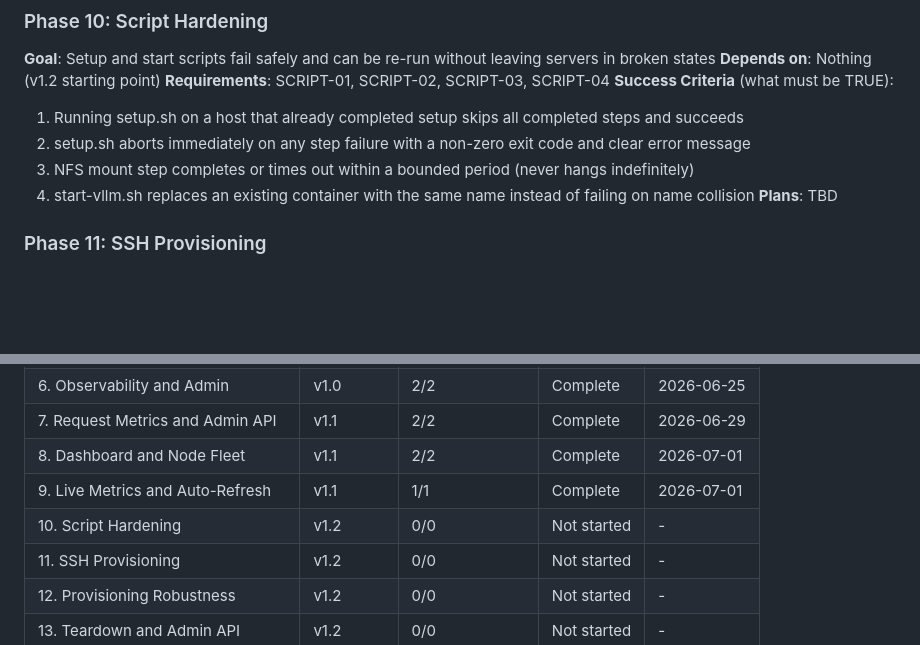
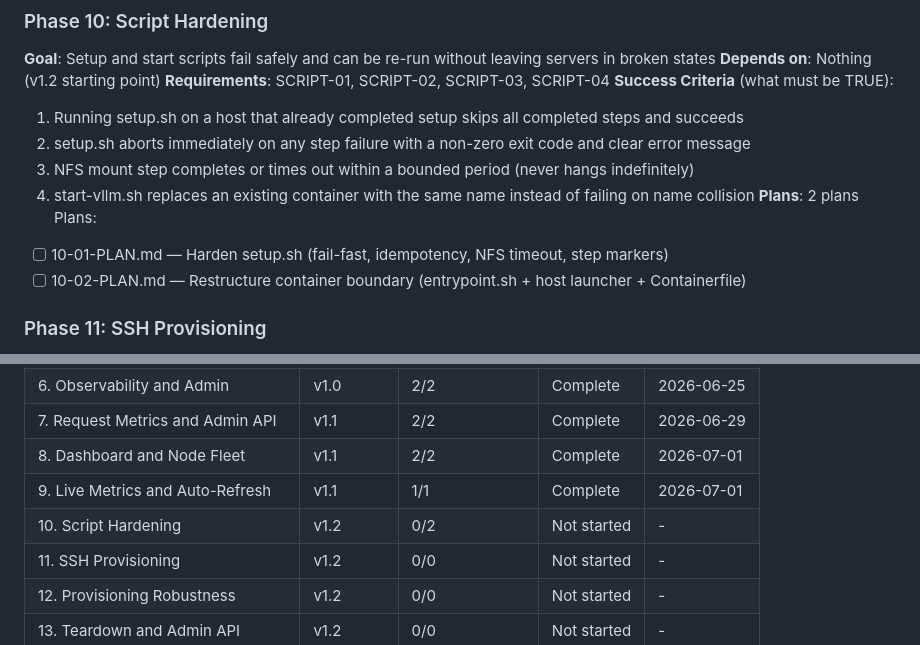
Before and after one commit to grafuls/qiip, a Markdown page: .planning/ROADMAP.md, 2 parts joined by grey strips. Rendered like a GitHub page; blank space fills up the shorter version.

Commit message:
docs(10): create phase 10 script hardening plans
Two plans in wave 1 (parallel): setup.sh hardening and container
boundary restructure.

Co-Authored-By: Claude Opus 4.6 (1M context) <noreply@anthropic.com>

```diff
--- a/.planning/ROADMAP.md
+++ b/.planning/ROADMAP.md
@@ -48,7 +48,10 @@
   2. setup.sh aborts immediately on any step failure with a non-zero exit code and clear error message
   3. NFS mount step completes or times out within a bounded period (never hangs indefinitely)
   4. start-vllm.sh replaces an existing container with the same name instead of failing on name collision
-**Plans**: TBD
+**Plans**: 2 plans
+Plans:
+- [ ] 10-01-PLAN.md — Harden setup.sh (fail-fast, idempotency, NFS timeout, step markers)
+- [ ] 10-02-PLAN.md — Restructure container boundary (entrypoint.sh + host launcher + Containerfile)
 
 ### Phase 11: SSH Provisioning
 **Goal**: Gateway can connect to a remote host over SSH and execute the full provisioning sequence end-to-end
@@ -106,7 +109,7 @@
 | 7. Request Metrics and Admin API | v1.1 | 2/2 | Complete | 2026-06-29 |
 | 8. Dashboard and Node Fleet | v1.1 | 2/2 | Complete | 2026-07-01 |
 | 9. Live Metrics and Auto-Refresh | v1.1 | 1/1 | Complete | 2026-07-01 |
-| 10. Script Hardening | v1.2 | 0/0 | Not started | - |
+| 10. Script Hardening | v1.2 | 0/2 | Not started | - |
 | 11. SSH Provisioning | v1.2 | 0/0 | Not started | - |
 | 12. Provisioning Robustness | v1.2 | 0/0 | Not started | - |
 | 13. Teardown and Admin API | v1.2 | 0/0 | Not started | - |
```
Also changed, not shown: 2 other files.
